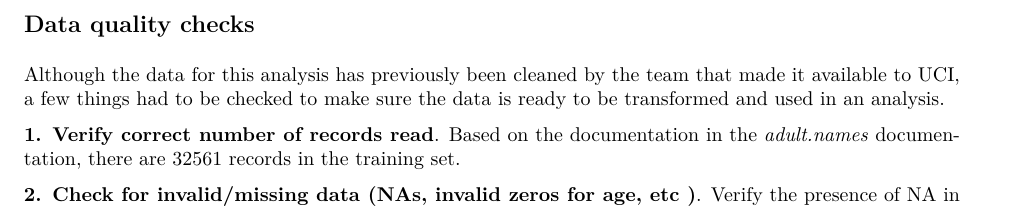
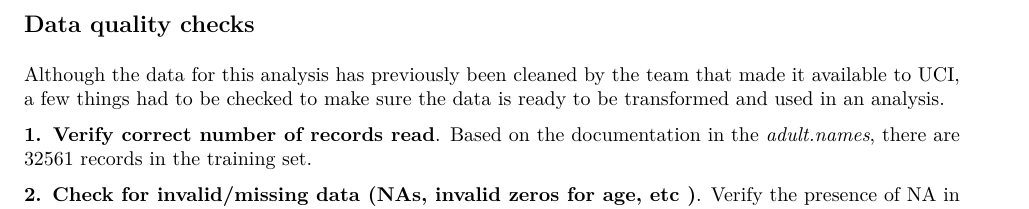
Before and after one commit to kowusu01/KOwusu.Tieku.HarvardX.Capstone.CYO, an R Markdown document (reports/report.Rmd): part of page 4 of 33, cut so that both start at the same text. The pictures show the output file reports/report.pdf that the author committed with the source.

Commit message:
minor report edit

```diff
--- a/reports/report.Rmd
+++ b/reports/report.Rmd
@@ -269,7 +269,7 @@ The data contains 15 columns;  the _Income_ column is the response variable with
 Although the data for this analysis has previously been cleaned by the team that made it available to UCI, a few things had to be checked to make sure the data is ready to be transformed and used in an analysis.
 
 __1. Verify correct number of records read__.
-Based on the documentation in the _adult.names_ documentation, there are 32561 records in the training set.
+Based on the documentation in the _adult.names_, there are 32561 records in the training set.
 
 __2. Check for invalid/missing data (NAs, invalid zeros for age, etc )__. Verify the presence of NA in all columns.
 No NAs (null values) are found in both train and test sets. However, some of the categorical columns have questions mark (?) as values. Again, according to the documentation, these were missing values; the NAs (null values) had been replaced with questions marks.
```
Also changed, not shown: reports/report.pdf, reports/report.Rmd (6 more changed lines).
